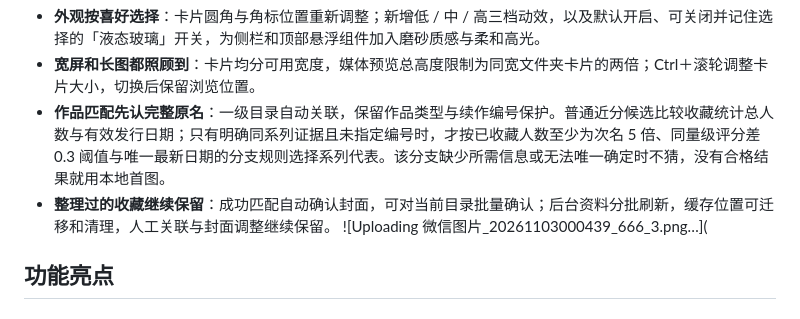
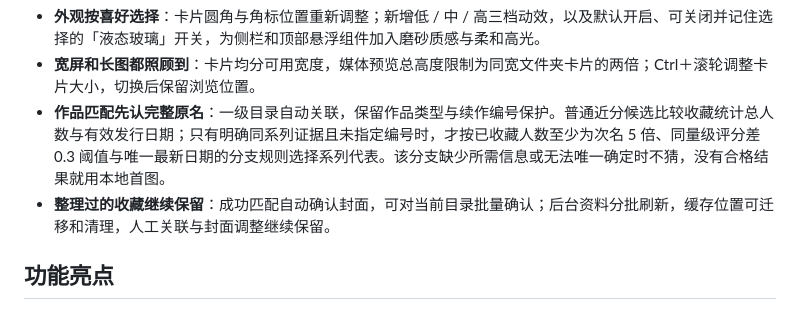
Before and after one commit to GXinnnnnn/ACG-album, a Markdown page: README.md, the part around the change. Rendered like a GitHub page.

```diff
--- a/README.md
+++ b/README.md
@@ -68,7 +68,6 @@ ACG-album 是为 ACG「囤囤鼠」准备的 Windows 本地相册。游戏 CG、
 - **宽屏和长图都照顾到**：卡片均分可用宽度，媒体预览总高度限制为同宽文件夹卡片的两倍；Ctrl＋滚轮调整卡片大小，切换后保留浏览位置。
 - **作品匹配先认完整原名**：一级目录自动关联，保留作品类型与续作编号保护。普通近分候选比较收藏统计总人数与有效发行日期；只有明确同系列证据且未指定编号时，才按已收藏人数至少为次名 5 倍、同量级评分差 0.3 阈值与唯一最新日期的分支规则选择系列代表。该分支缺少所需信息或无法唯一确定时不猜，没有合格结果就用本地首图。
 - **整理过的收藏继续保留**：成功匹配自动确认封面，可对当前目录批量确认；后台资料分批刷新，缓存位置可迁移和清理，人工关联与封面调整继续保留。
-![Uploading 微信图片_20261103000439_666_3.png…](
 
 ## 功能亮点
 
```
